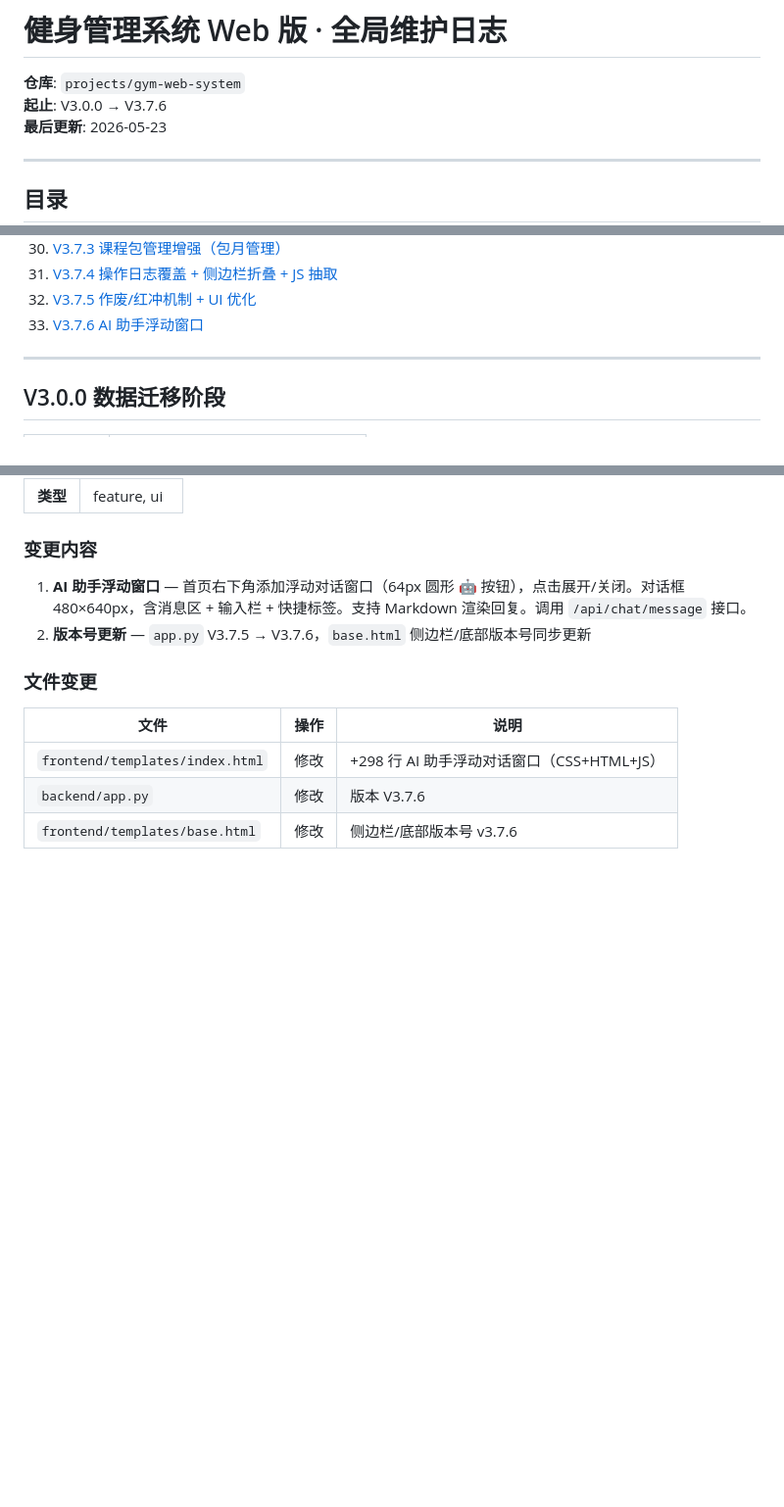
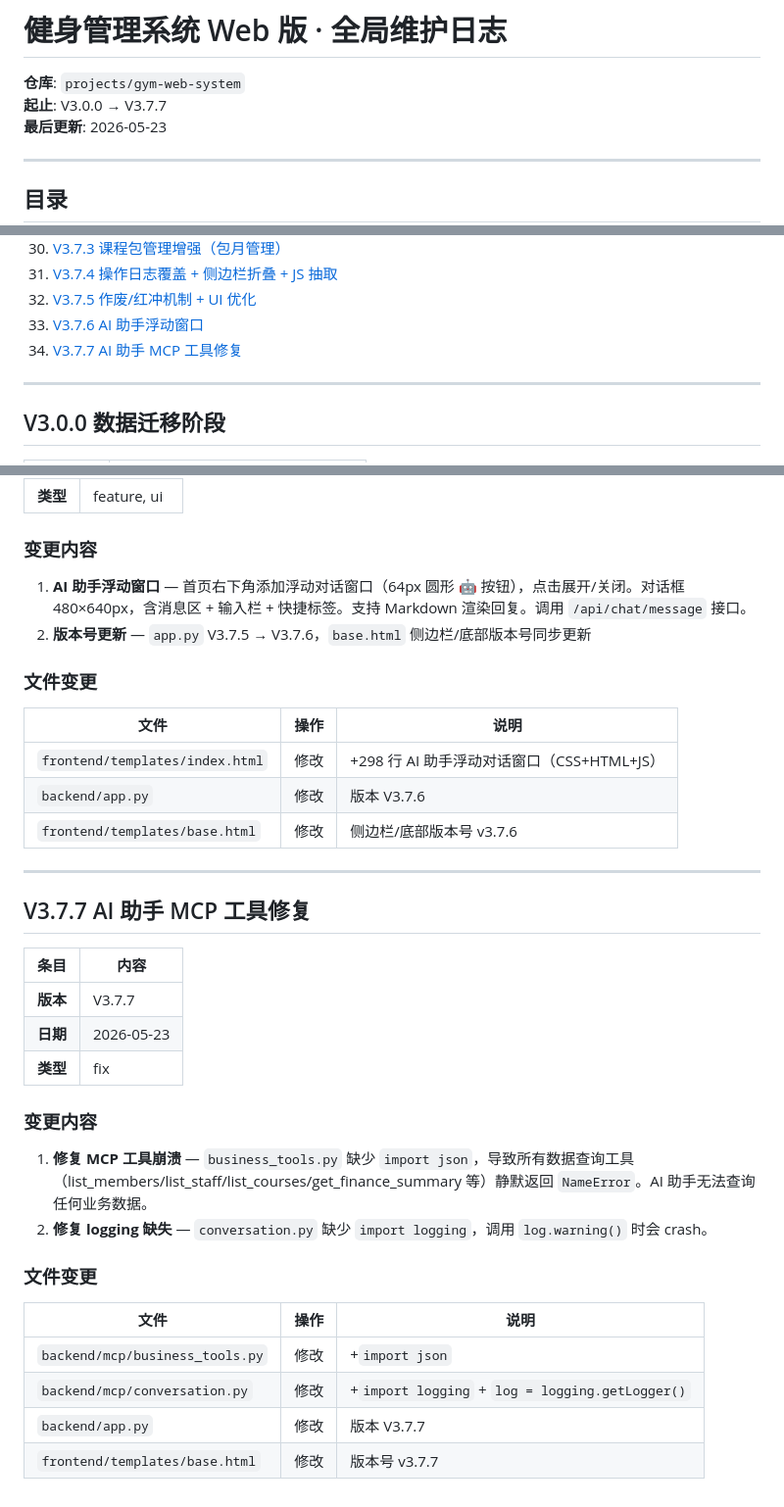
Before and after one commit to Kacumoto386/gym-web-system, a Markdown page: docs/全局维护日志.md, 3 parts joined by grey strips. Shown at 98% size. Drawn GitHub-style; blank space fills up the shorter version.

```diff
--- a/docs/全局维护日志.md
+++ b/docs/全局维护日志.md
@@ -1,7 +1,7 @@
 # 健身管理系统 Web 版 · 全局维护日志
 
 **仓库**: `projects/gym-web-system`
-**起止**: V3.0.0 → V3.7.6
+**起止**: V3.0.0 → V3.7.7
 **最后更新**: 2026-05-23
 
 ---
@@ -41,6 +41,7 @@
 30. [V3.7.4 操作日志覆盖 + 侧边栏折叠 + JS 抽取](#v374-操作日志覆盖--侧边栏折叠--js-抽取)
 31. [V3.7.5 作废/红冲机制 + UI 优化](#v375-作废红冲机制--ui-优化)
 32. [V3.7.6 AI 助手浮动窗口](#v376-ai-助手浮动窗口)
+33. [V3.7.7 AI 助手 MCP 工具修复](#v377-ai-助手-mcp-工具修复)
 
 ---
 
@@ -1182,3 +1183,27 @@ GET /api/staff/active → 7 名员工 ✓
 | `frontend/templates/index.html` | 修改 | +298 行 AI 助手浮动对话窗口（CSS+HTML+JS） |
 | `backend/app.py` | 修改 | 版本 V3.7.6 |
 | `frontend/templates/base.html` | 修改 | 侧边栏/底部版本号 v3.7.6 |
+
+---
+
+## V3.7.7 AI 助手 MCP 工具修复
+
+| 条目 | 内容 |
+|------|------|
+| **版本** | V3.7.7 |
+| **日期** | 2026-05-23 |
+| **类型** | fix |
+
+### 变更内容
+
+1. **修复 MCP 工具崩溃** — `business_tools.py` 缺少 `import json`，导致所有数据查询工具（list_members/list_staff/list_courses/get_finance_summary 等）静默返回 `NameError`。AI 助手无法查询任何业务数据。
+2. **修复 logging 缺失** — `conversation.py` 缺少 `import logging`，调用 `log.warning()` 时会 crash。
+
+### 文件变更
+
+| 文件 | 操作 | 说明 |
+|------|:----:|------|
+| `backend/mcp/business_tools.py` | 修改 | +`import json` |
+| `backend/mcp/conversation.py` | 修改 | +`import logging` + `log = logging.getLogger()` |
+| `backend/app.py` | 修改 | 版本 V3.7.7 |
+| `frontend/templates/base.html` | 修改 | 版本号 v3.7.7 |
```
Also changed, not shown: docs/开发日志_V3.7.7.md (added, +29 -0 lines).
